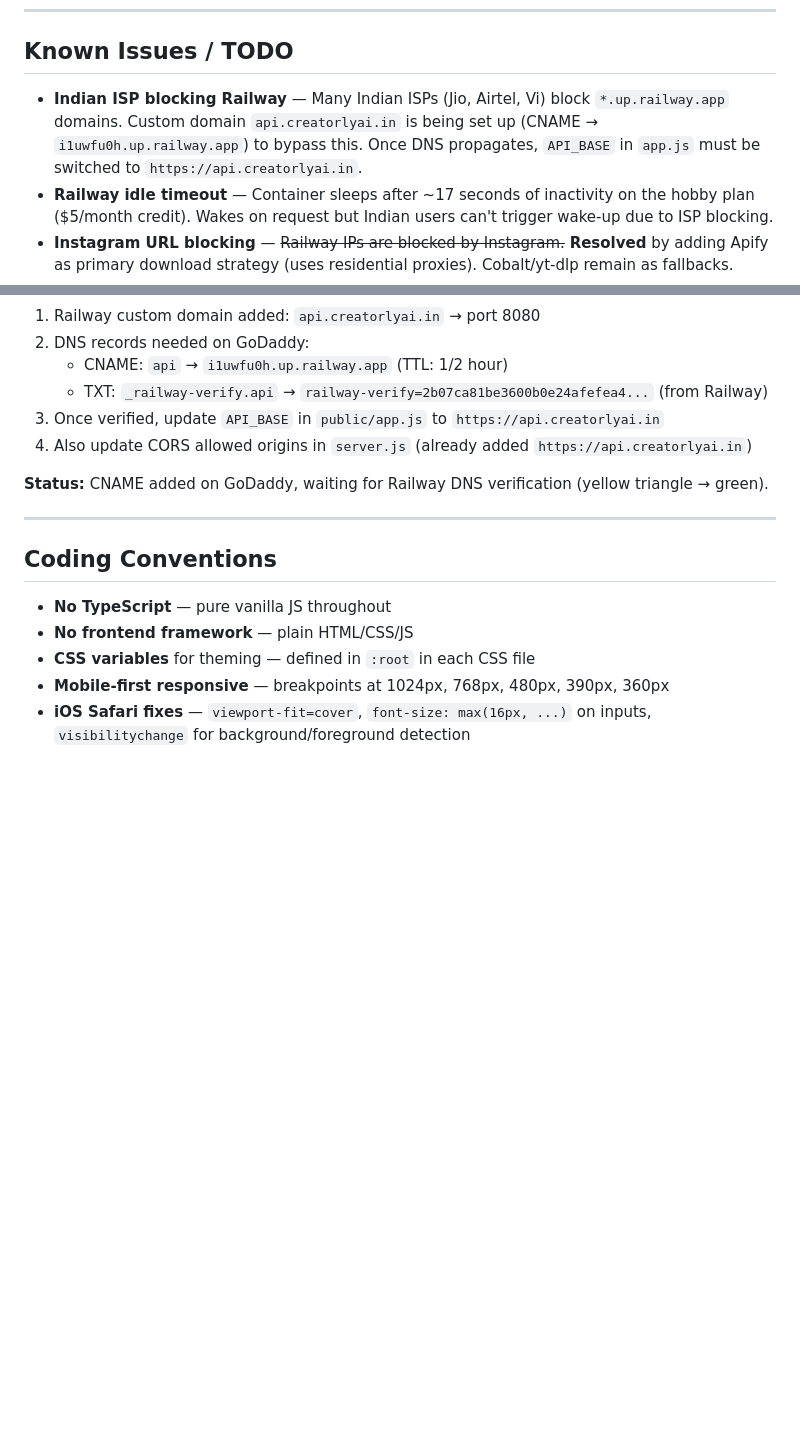
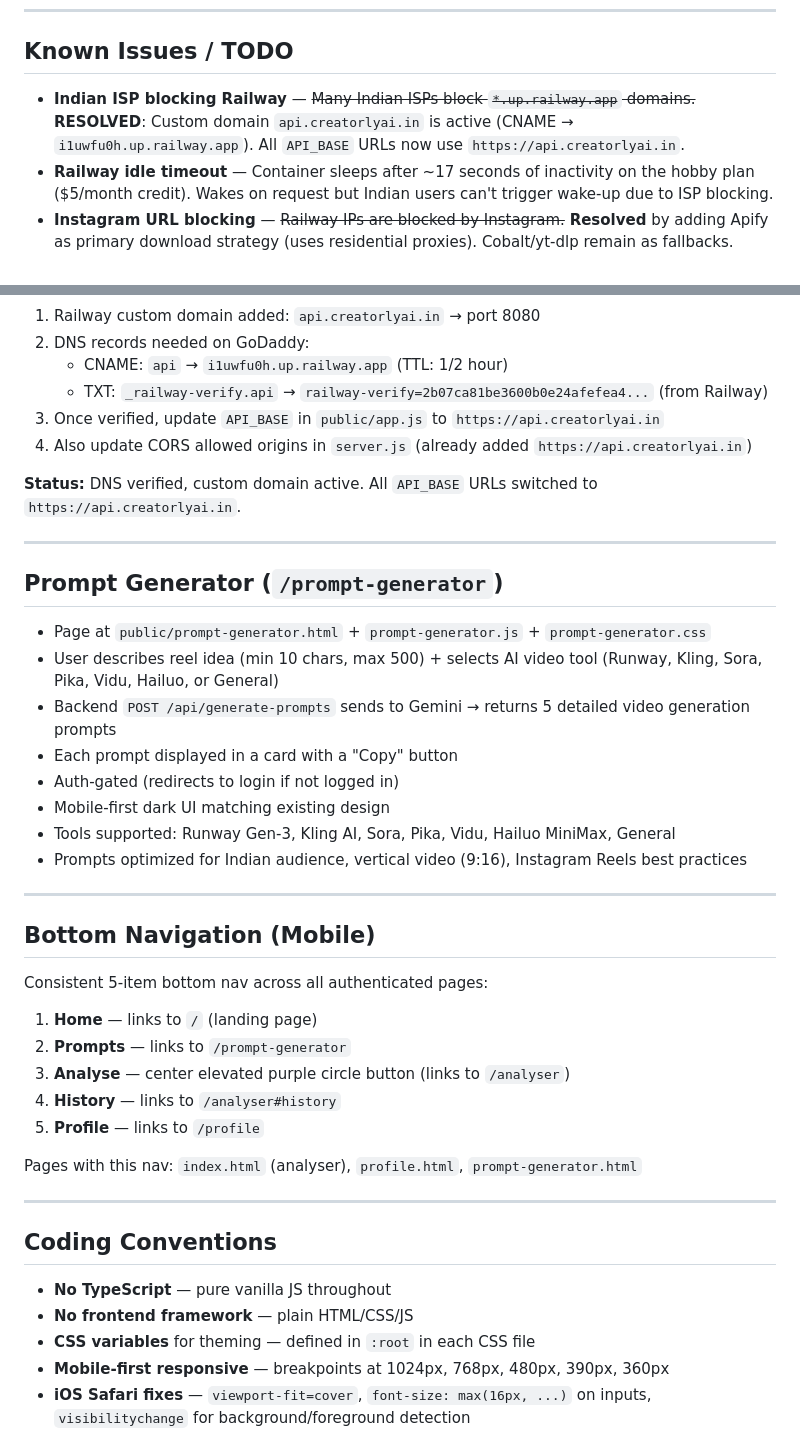
Before and after one commit to garavaggarwal/creatorlyai-ai-analysis, a Markdown page: .kiro/steering/project.md, 2 parts joined by grey strips. Rendered like a GitHub page; blank space fills up the shorter version.

Commit message:
docs: update steering with prompt generator, custom domain status, bottom nav

```diff
--- a/.kiro/steering/project.md
+++ b/.kiro/steering/project.md
@@ -376,7 +376,7 @@ A dedicated page for Instagram creator profile metrics. Uses Apify's `instagram-
 
 ## Known Issues / TODO
 
-- **Indian ISP blocking Railway** — Many Indian ISPs (Jio, Airtel, Vi) block `*.up.railway.app` domains. Custom domain `api.creatorlyai.in` is being set up (CNAME → `i1uwfu0h.up.railway.app`) to bypass this. Once DNS propagates, `API_BASE` in `app.js` must be switched to `https://api.creatorlyai.in`.
+- **Indian ISP blocking Railway** — ~~Many Indian ISPs block `*.up.railway.app` domains.~~ **RESOLVED**: Custom domain `api.creatorlyai.in` is active (CNAME → `i1uwfu0h.up.railway.app`). All `API_BASE` URLs now use `https://api.creatorlyai.in`.
 - **Railway idle timeout** — Container sleeps after ~17 seconds of inactivity on the hobby plan ($5/month credit). Wakes on request but Indian users can't trigger wake-up due to ISP blocking.
 - **Instagram URL blocking** — ~~Railway IPs are blocked by Instagram.~~ **Resolved** by adding Apify as primary download strategy (uses residential proxies). Cobalt/yt-dlp remain as fallbacks.
 - **yt-dlp-wrap deprecated** — npm warns `yt-dlp-wrap@2.3.12` is no longer supported. Works for now but may need replacing.
@@ -413,7 +413,33 @@ Indian ISPs block `*.up.railway.app`. To fix this:
 3. Once verified, update `API_BASE` in `public/app.js` to `https://api.creatorlyai.in`
 4. Also update CORS allowed origins in `server.js` (already added `https://api.creatorlyai.in`)
 
-**Status:** CNAME added on GoDaddy, waiting for Railway DNS verification (yellow triangle → green).
+**Status:** DNS verified, custom domain active. All `API_BASE` URLs switched to `https://api.creatorlyai.in`.
+
+---
+
+## Prompt Generator (`/prompt-generator`)
+
+- Page at `public/prompt-generator.html` + `prompt-generator.js` + `prompt-generator.css`
+- User describes reel idea (min 10 chars, max 500) + selects AI video tool (Runway, Kling, Sora, Pika, Vidu, Hailuo, or General)
+- Backend `POST /api/generate-prompts` sends to Gemini → returns 5 detailed video generation prompts
+- Each prompt displayed in a card with a "Copy" button
+- Auth-gated (redirects to login if not logged in)
+- Mobile-first dark UI matching existing design
+- Tools supported: Runway Gen-3, Kling AI, Sora, Pika, Vidu, Hailuo MiniMax, General
+- Prompts optimized for Indian audience, vertical video (9:16), Instagram Reels best practices
+
+---
+
+## Bottom Navigation (Mobile)
+
+Consistent 5-item bottom nav across all authenticated pages:
+1. **Home** — links to `/` (landing page)
+2. **Prompts** — links to `/prompt-generator`
+3. **Analyse** — center elevated purple circle button (links to `/analyser`)
+4. **History** — links to `/analyser#history`
+5. **Profile** — links to `/profile`
+
+Pages with this nav: `index.html` (analyser), `profile.html`, `prompt-generator.html`
 
 ---
 
```
